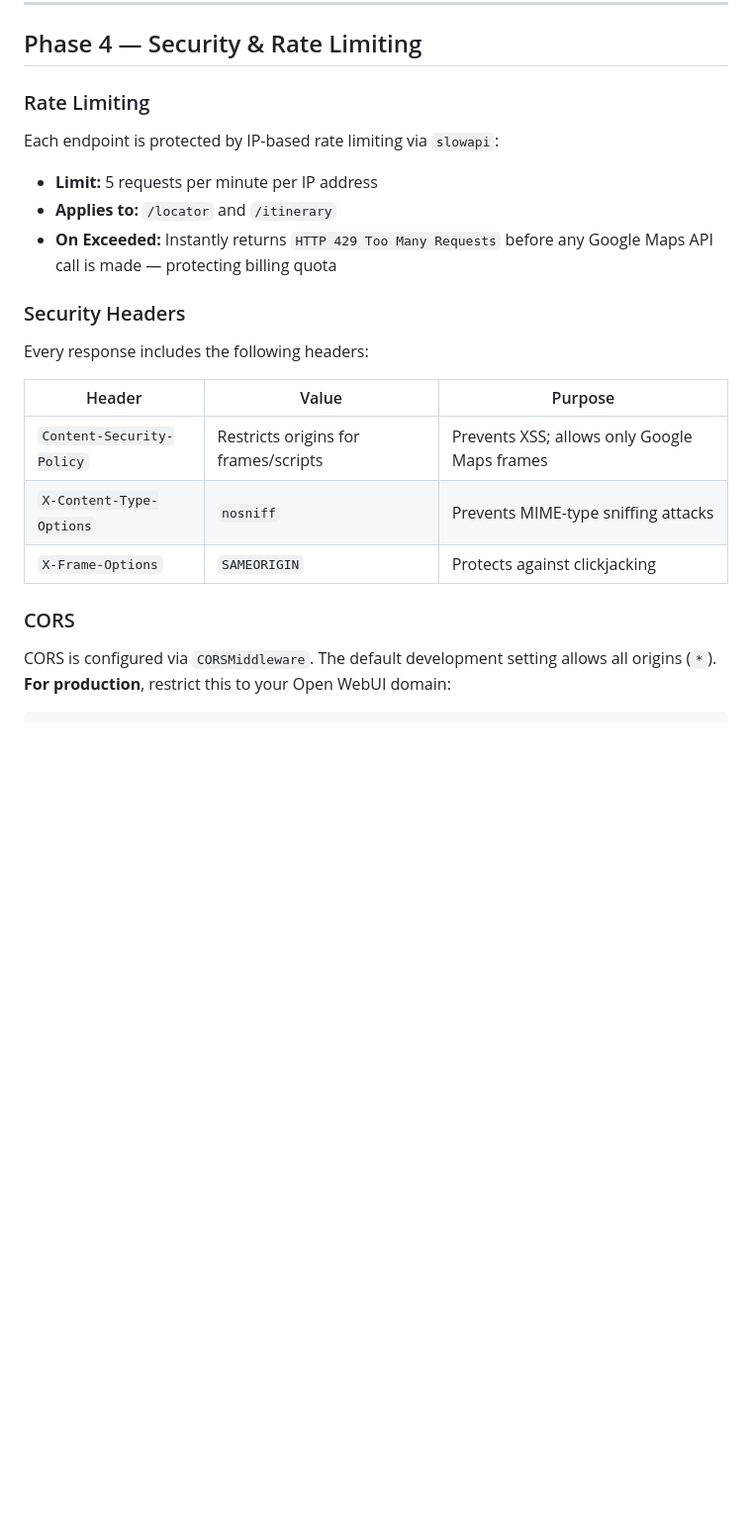
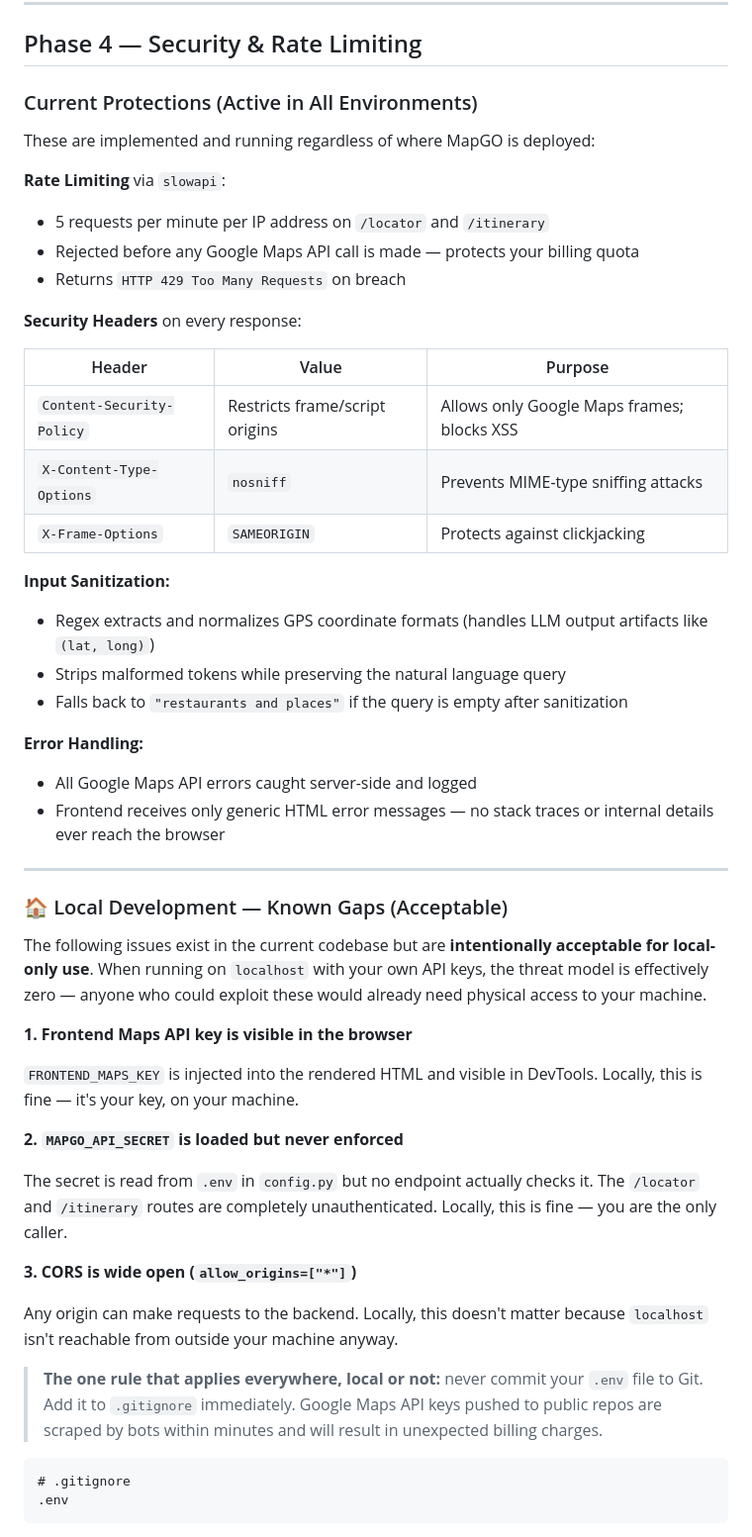
Before and after one commit to FelixMatrixar/open-webui-mapgo, a Markdown page: README.md, the part around one of its changes. Shown at 99% size. GitHub-like rendering; blank space fills up the shorter version.

````diff
--- a/README.md
+++ b/README.md
@@ -301,24 +290,56 @@ Tool-calling with GPS coordinates is demanding for small models. Based on extens
 
 ## Phase 4 — Security & Rate Limiting
 
-### Rate Limiting
+### Current Protections (Active in All Environments)
 
-Each endpoint is protected by IP-based rate limiting via `slowapi`:
+These are implemented and running regardless of where MapGO is deployed:
 
-- **Limit:** 5 requests per minute per IP address
-- **Applies to:** `/locator` and `/itinerary`
-- **On Exceeded:** Instantly returns `HTTP 429 Too Many Requests` before any Google Maps API call is made — protecting billing quota
+**Rate Limiting** via `slowapi`:
+- 5 requests per minute per IP address on `/locator` and `/itinerary`
+- Rejected before any Google Maps API call is made — protects your billing quota
+- Returns `HTTP 429 Too Many Requests` on breach
 
-### Security Headers
-
-Every response includes the following headers:
+**Security Headers** on every response:
 
 | Header | Value | Purpose |
 |---|---|---|
-| `Content-Security-Policy` | Restricts origins for frames/scripts | Prevents XSS; allows only Google Maps frames |
+| `Content-Security-Policy` | Restricts frame/script origins | Allows only Google Maps frames; blocks XSS |
 | `X-Content-Type-Options` | `nosniff` | Prevents MIME-type sniffing attacks |
 | `X-Frame-Options` | `SAMEORIGIN` | Protects against clickjacking |
 
-### CORS
+**Input Sanitization:**
+- Regex extracts and normalizes GPS coordinate formats (handles LLM output artifacts like `(lat, long)`)
+- Strips malformed tokens while preserving the natural language query
+- Falls back to `"restaurants and places"` if the query is empty after sanitization
 
-CORS is configured via `CORSMiddleware`. The default development setting allows all origins (`*`). **For production**, restrict this to your Open WebUI domain:
+**Error Handling:**
+- All Google Maps API errors caught server-side and logged
+- Frontend receives only generic HTML error messages — no stack traces or internal details ever reach the browser
+
+---
+
+### 🏠 Local Development — Known Gaps (Acceptable)
+
+The following issues exist in the current codebase but are **intentionally acceptable for local-only use**. When running on `localhost` with your own API keys, the threat model is effectively zero — anyone who could exploit these would already need physical access to your machine.
+
+**1. Frontend Maps API key is visible in the browser**
+
+`FRONTEND_MAPS_KEY` is injected into the rendered HTML and visible in DevTools. Locally, this is fine — it's your key, on your machine.
+
+**2. `MAPGO_API_SECRET` is loaded but never enforced**
+
+The secret is read from `.env` in `config.py` but no endpoint actually checks it. The `/locator` and `/itinerary` routes are completely unauthenticated. Locally, this is fine — you are the only caller.
+
+**3. CORS is wide open (`allow_origins=["*"]`)**
+
+Any origin can make requests to the backend. Locally, this doesn't matter because `localhost` isn't reachable from outside your machine anyway.
+
+> **The one rule that applies everywhere, local or not:** never commit your `.env` file to Git.
+> Add it to `.gitignore` immediately. Google Maps API keys pushed to public repos are scraped
+> by bots within minutes and will result in unexpected billing charges.
+
+```
+# .gitignore
+.env
+```
+
````
Also changed, not shown: other parts of README.md (+135 -55 lines).
